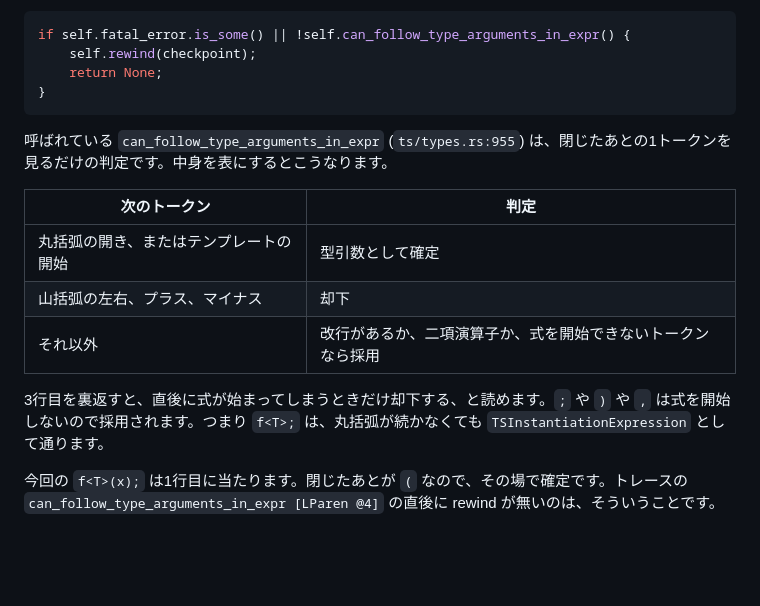
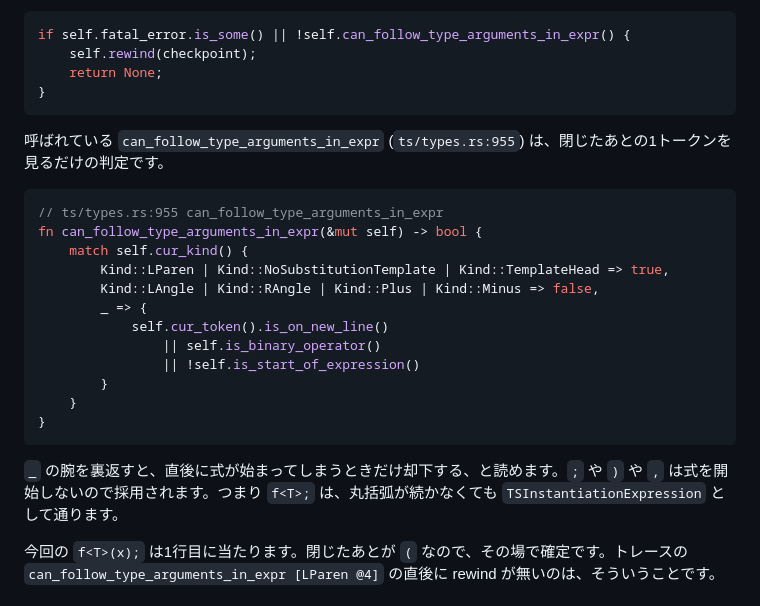
Before and after one commit to tsuka-ryu/tsuka-ryu-fun-blog, a Markdown page: content/posts/2026-09-25-oxc-ts-parser-trace.md, the part around the change. Drawn GitHub-style; blank space fills up the shorter version.

Commit message:
fix: 第2回をレビュー基準で詰める（コード抜粋・数字の実測）
- 「関数297個」（demosのREADME由来、未検証）を、instrument.pyと同じ
  マッチ条件で実際に数え直して302個に修正
- checkpoint() の保存フィールド、投機の門番（parse_type_arguments_in_expression
  冒頭のearly return）、can_follow_type_arguments_in_expr の3箇所を、
  行番号の言及から実物のコード抜粋に差し替えた
- トークン列・トレース・lexer/typescript.rsの左右非対称は実際に
  cargo run / demos の採取済みトレースと突き合わせて確認済み（変更なし）

Co-Authored-By: Claude Sonnet 5 <noreply@anthropic.com>

````diff
--- a/content/posts/2026-09-25-oxc-ts-parser-trace.md
+++ b/content/posts/2026-09-25-oxc-ts-parser-trace.md
@@ -222,15 +222,24 @@ if self.fatal_error.is_some() || !self.can_follow_type_arguments_in_expr() {
 }
 ```
 
-呼ばれている `can_follow_type_arguments_in_expr` (`ts/types.rs:955`) は、閉じたあとの1トークンを見るだけの判定です。中身を表にするとこうなります。
+呼ばれている `can_follow_type_arguments_in_expr` (`ts/types.rs:955`) は、閉じたあとの1トークンを見るだけの判定です。
 
-| 次のトークン                           | 判定                                                         |
-| -------------------------------------- | ------------------------------------------------------------ |
-| 丸括弧の開き、またはテンプレートの開始 | 型引数として確定                                             |
-| 山括弧の左右、プラス、マイナス         | 却下                                                         |
-| それ以外                               | 改行があるか、二項演算子か、式を開始できないトークンなら採用 |
+```rust
+// ts/types.rs:955 can_follow_type_arguments_in_expr
+fn can_follow_type_arguments_in_expr(&mut self) -> bool {
+    match self.cur_kind() {
+        Kind::LParen | Kind::NoSubstitutionTemplate | Kind::TemplateHead => true,
+        Kind::LAngle | Kind::RAngle | Kind::Plus | Kind::Minus => false,
+        _ => {
+            self.cur_token().is_on_new_line()
+                || self.is_binary_operator()
+                || !self.is_start_of_expression()
+        }
+    }
+}
+```
 
-3行目を裏返すと、直後に式が始まってしまうときだけ却下する、と読めます。`;` や `)` や `,` は式を開始しないので採用されます。つまり `f<T>;` は、丸括弧が続かなくても `TSInstantiationExpression` として通ります。
+`_` の腕を裏返すと、直後に式が始まってしまうときだけ却下する、と読めます。`;` や `)` や `,` は式を開始しないので採用されます。つまり `f<T>;` は、丸括弧が続かなくても `TSInstantiationExpression` として通ります。
 
 今回の `f<T>(x);` は1行目に当たります。閉じたあとが `(` なので、その場で確定です。トレースの `can_follow_type_arguments_in_expr [LParen @4]` の直後に rewind が無いのは、そういうことです。
 
````
